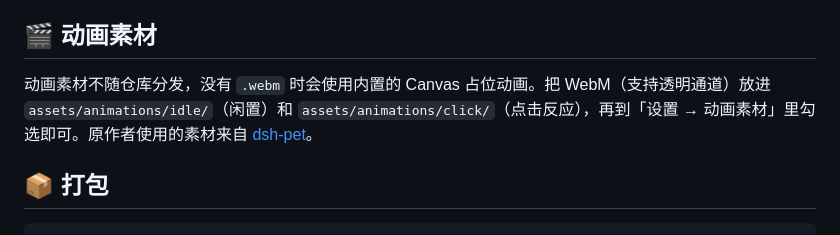
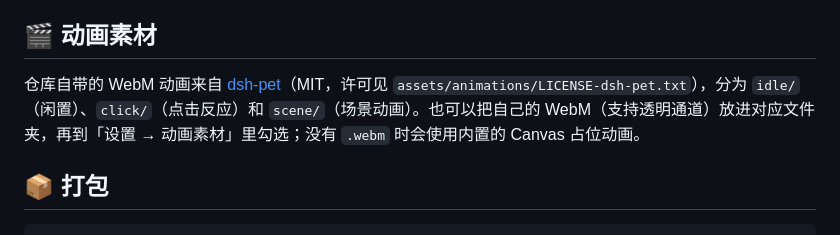
Before and after one commit to ZhaishenGForSaken/deskpet-local-llm, a Markdown page: README.md, the part around the change. GitHub-like rendering.

Commit message:
README: bundled WebM animations come from dsh-pet (MIT)
Co-Authored-By: Claude Opus 5.5 <noreply@anthropic.com>

```diff
--- a/README.md
+++ b/README.md
@@ -83,7 +83,7 @@ npm run dev
 
 ## 🎬 动画素材
 
-动画素材不随仓库分发，没有 `.webm` 时会使用内置的 Canvas 占位动画。把 WebM（支持透明通道）放进 `assets/animations/idle/`（闲置）和 `assets/animations/click/`（点击反应），再到「设置 → 动画素材」里勾选即可。原作者使用的素材来自 [dsh-pet](https://github.com/PC2005-cloud/dsh-pet)。
+仓库自带的 WebM 动画来自 [dsh-pet](https://github.com/PC2005-cloud/dsh-pet)（MIT，许可见 `assets/animations/LICENSE-dsh-pet.txt`），分为 `idle/`（闲置）、`click/`（点击反应）和 `scene/`（场景动画）。也可以把自己的 WebM（支持透明通道）放进对应文件夹，再到「设置 → 动画素材」里勾选；没有 `.webm` 时会使用内置的 Canvas 占位动画。
 
 ## 📦 打包
 
```
